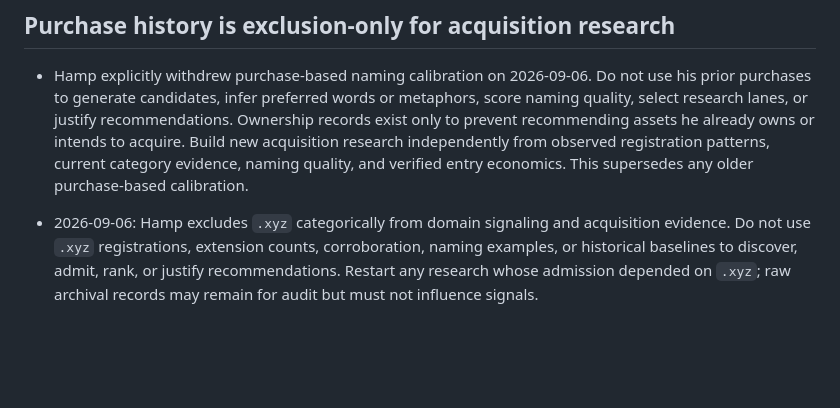
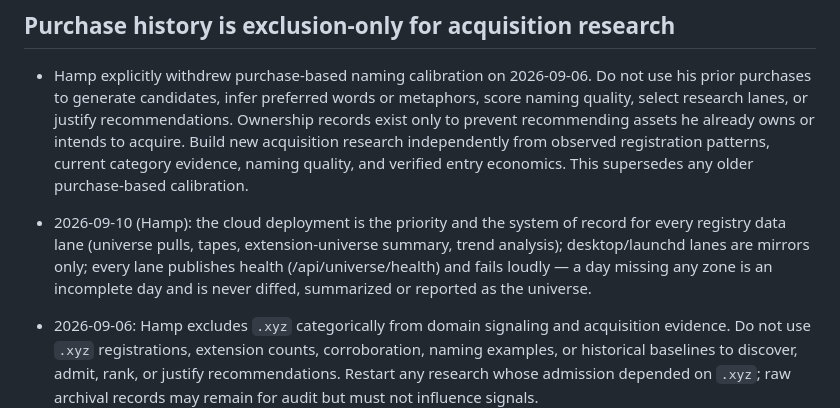
Before and after one commit to Oldshue/DomainScout, a Markdown page: AGENTS.md, the part around the change. GitHub-like rendering; blank space fills up the shorter version.

Commit message:
AGENTS.md: dated dogfood-contract line - cloud deployment is the priority system of record for registry data lanes

```diff
--- a/AGENTS.md
+++ b/AGENTS.md
@@ -38,6 +38,7 @@
 
 - Hamp explicitly withdrew purchase-based naming calibration on 2026-09-06. Do not use his prior purchases to generate candidates, infer preferred words or metaphors, score naming quality, select research lanes, or justify recommendations. Ownership records exist only to prevent recommending assets he already owns or intends to acquire. Build new acquisition research independently from observed registration patterns, current category evidence, naming quality, and verified entry economics. This supersedes any older purchase-based calibration.
 
+- 2026-09-10 (Hamp): the cloud deployment is the priority and the system of record for every registry data lane (universe pulls, tapes, extension-universe summary, trend analysis); desktop/launchd lanes are mirrors only; every lane publishes health (/api/universe/health) and fails loudly — a day missing any zone is an incomplete day and is never diffed, summarized or reported as the universe.
 - 2026-09-06: Hamp excludes `.xyz` categorically from domain signaling and acquisition evidence. Do not use `.xyz` registrations, extension counts, corroboration, naming examples, or historical baselines to discover, admit, rank, or justify recommendations. Restart any research whose admission depended on `.xyz`; raw archival records may remain for audit but must not influence signals.
 
 - 2026-09-06 acquisition gate: a label registered once on a non-.com extension plus an available .com is not an investment thesis. Do not infer why the registrant skipped .com. Require broader repeated naming-pattern evidence, persistence, independent dated category adoption, candidate-specific buyer logic and price discipline before recommendation. One-off cross-extension matches remain observations, never acquisition picks by themselves. BrowseScrape.com and BrowserPeak.com recommendations from this run were withdrawn; do not recycle them as qualified picks.
```
